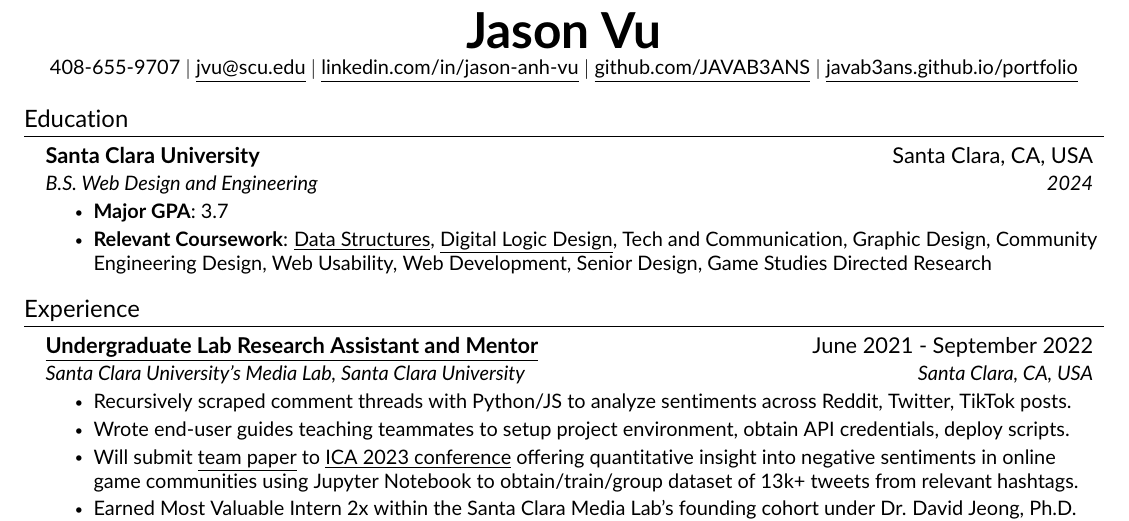
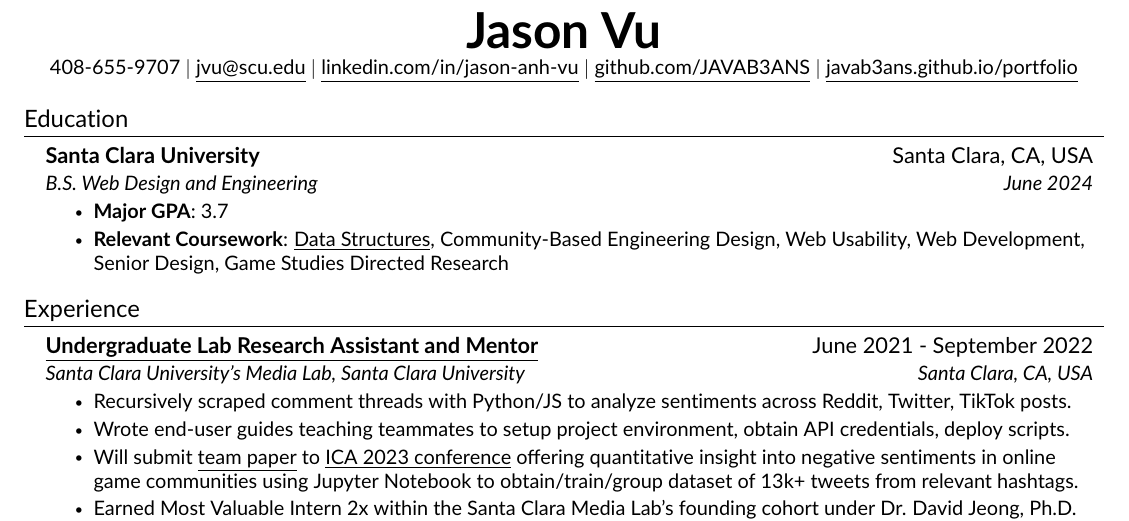
Before and after one commit to JAVAB3ANS/portfolio, a LaTeX CV (resume.tex, which reads resume/education.tex): part of the page, cut so that both start at the same text. Compiled offline with pdfLaTeX.

Commit message:
Update education.tex

```diff
--- a/resume/education.tex
+++ b/resume/education.tex
@@ -3,9 +3,9 @@
   \resumeSubHeadingListStart
     \resumeSubheading
       {Santa Clara University}{Santa Clara, CA, USA}
-      {B.S. Web Design and Engineering}{2024}
+      {B.S. Web Design and Engineering}{June 2024}
       \resumeItemListStart
           \resumeItem{\textbf{Major GPA}: 3.7 }
-          \resumeItem{\textbf{Relevant Coursework}: {\href{https://github.com/JAVAB3ANS/COEN-12-Lab/}{\underline{Data Structures}}}, {\href{https://github.com/JAVAB3ANS/COEN-21-Lab}{\underline{Digital Logic Design}}}, Tech and Communication, Graphic Design, Community Engineering Design, Web Usability, Web Development, Senior Design, Game Studies Directed Research}
+          \resumeItem{\textbf{Relevant Coursework}: {\href{https://github.com/JAVAB3ANS/COEN-12-Lab/}{\underline{Data Structures}}}, Community-Based Engineering Design, Web Usability, Web Development, Senior Design, Game Studies Directed Research}
      \resumeItemListEnd
   \resumeSubHeadingListEnd
```
